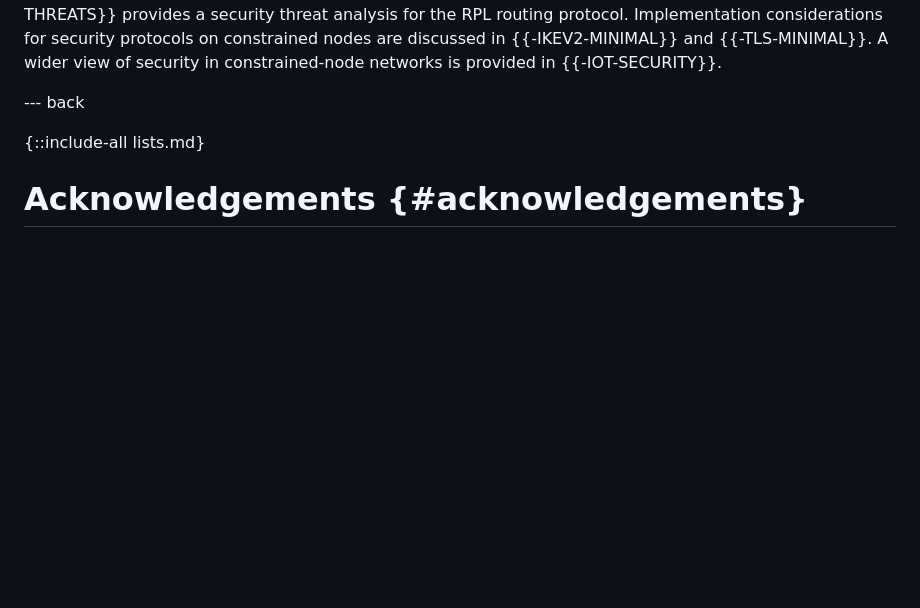
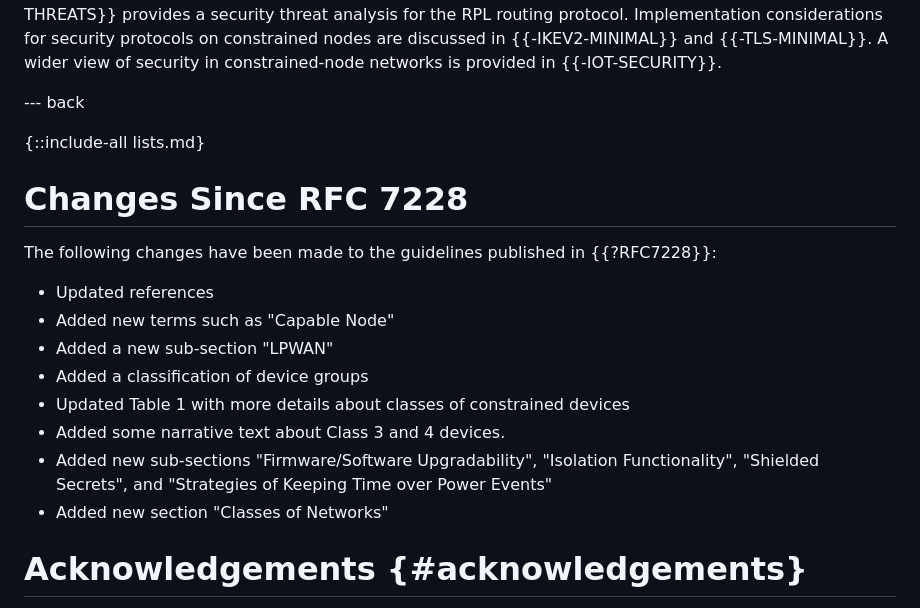
Before and after one commit to lwig-wg/terminology, a Markdown page: draft-ietf-iotops-7228bis.md, the part around the change. GitHub-like rendering; blank space fills up the shorter version.

Commit message:
Summary of changes vs 7228

```diff
--- a/draft-ietf-iotops-7228bis.md
+++ b/draft-ietf-iotops-7228bis.md
@@ -1006,6 +1006,19 @@ A wider view of security in constrained-node networks is provided in {{-IOT-SECU
 
 {::include-all lists.md}
 
+# Changes Since RFC 7228
+
+The following changes have been made to the guidelines published in {{?RFC7228}}:
+
+* Updated references
+* Added new terms such as "Capable Node"
+* Added a new sub-section "LPWAN"
+* Added a classification of device groups
+* Updated Table 1 with more details about classes of constrained devices
+* Added some narrative text about Class 3 and 4 devices.
+* Added new sub-sections "Firmware/Software Upgradability", "Isolation Functionality", "Shielded Secrets", and "Strategies of Keeping Time over Power Events"
+* Added new section "Classes of Networks"
+
 # Acknowledgements {#acknowledgements}
 {: numbered="no"}
 
```
